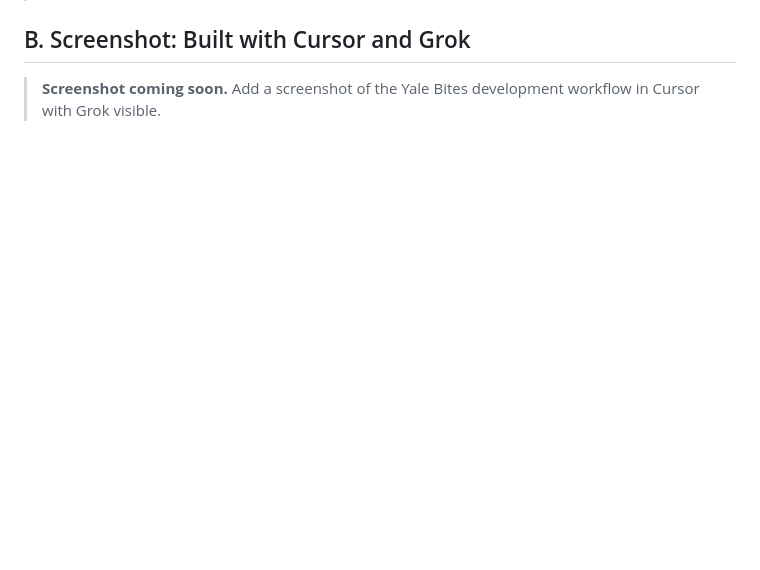
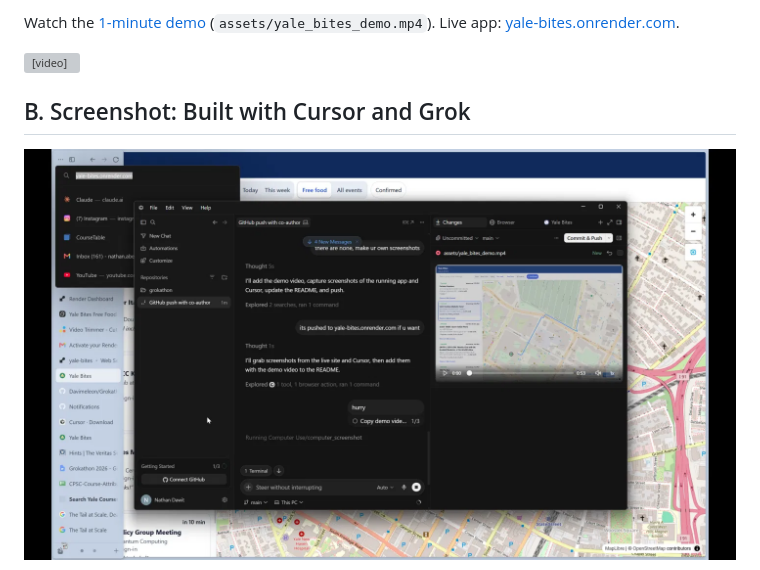
Before and after one commit to Davimeleon/Grokathon2026_YaleBites, a Markdown page: README.md, the part around one of its changes. GitHub-like rendering; pictures changed too: assets/cursor-grok-workflow.png (added); blank space fills up the shorter version; grey boxes are pictures that could not be loaded.

Commit message:
Add demo video and screenshots to the README.
Co-authored-by: Cursor <cursoragent@cursor.com>

```diff
--- a/README.md
+++ b/README.md
@@ -12,7 +12,11 @@ Yale Bites helps the Yale community find upcoming campus events with food, then
 
-<!-- Replace this placeholder with a video link or an embedded player. -->
+Watch the [1-minute demo](assets/yale_bites_demo.mp4) (`assets/yale_bites_demo.mp4`). Live app: [yale-bites.onrender.com](https://yale-bites.onrender.com).
+
+<video src="assets/yale_bites_demo.mp4" controls width="100%" poster="assets/yale-bites-app.png">
+  <a href="assets/yale_bites_demo.mp4">Download the Yale Bites demo video</a>
+</video>
 
 ## B. Screenshot: Built with Cursor and Grok
 
-> **Screenshot coming soon.** Add a screenshot of the Yale Bites development workflow in Cursor with Grok visible.
+![Yale Bites built in Cursor](assets/cursor-grok-workflow.png)
 
```
Also changed, not shown: other parts of README.md (+2 -2 lines), 2 other files.
